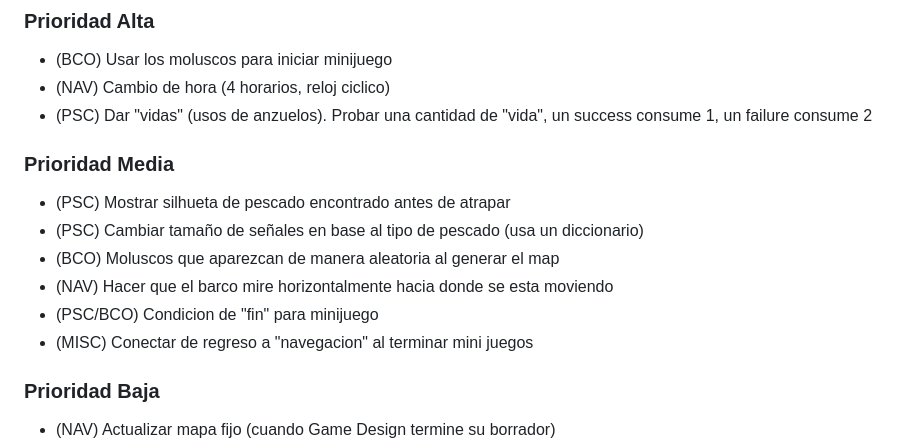
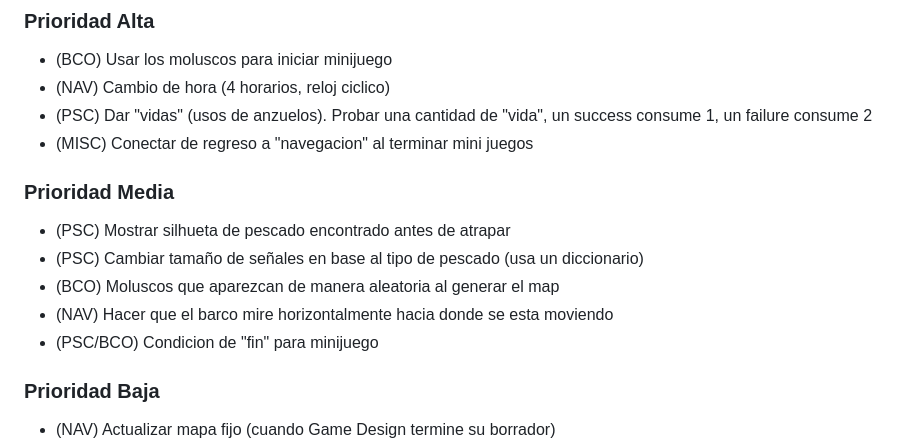
Before and after one commit to dabantoibarguen/Mullu-PGJ2026, a Markdown page: README.md, the part around the change. Drawn GitHub-style.

```diff
--- a/README.md
+++ b/README.md
@@ -14,6 +14,7 @@
 - (BCO) Usar los moluscos para iniciar minijuego
 - (NAV) Cambio de hora (4 horarios, reloj ciclico)
 - (PSC) Dar "vidas" (usos de anzuelos). Probar una cantidad de "vida", un success consume 1, un failure consume 2
+- (MISC) Conectar de regreso a "navegacion" al terminar mini juegos
 
 ### Prioridad Media
 - (PSC) Mostrar silhueta de pescado encontrado antes de atrapar
@@ -21,7 +22,6 @@
 - (BCO) Moluscos que aparezcan de manera aleatoria al generar el map
 - (NAV) Hacer que el barco mire horizontalmente hacia donde se esta moviendo
 - (PSC/BCO) Condicion de "fin" para minijuego
-- (MISC) Conectar de regreso a "navegacion" al terminar mini juegos
 
 ### Prioridad Baja
 - (NAV) Actualizar mapa fijo (cuando Game Design termine su borrador)
```
